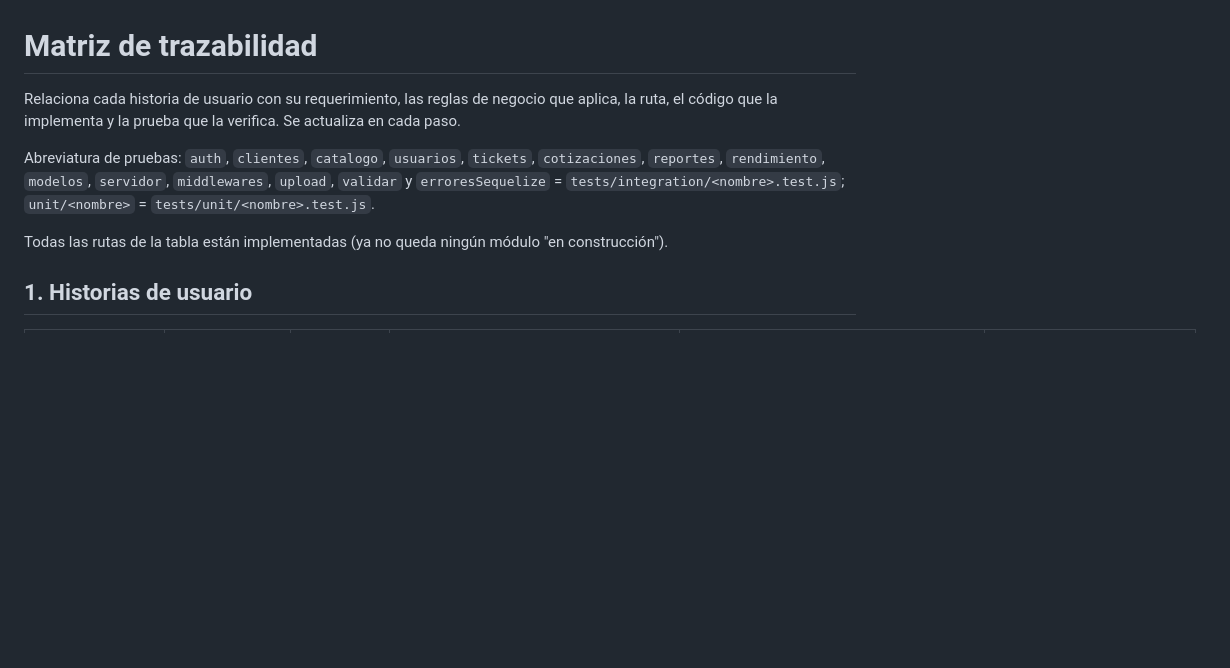
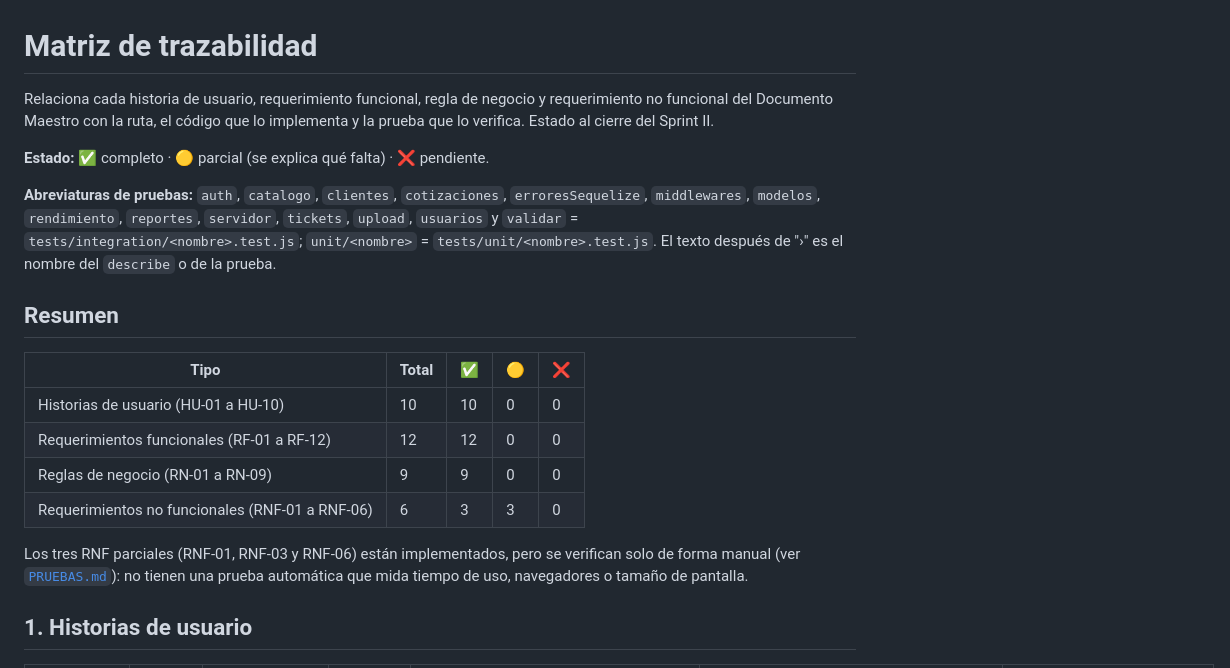
Before and after one commit to EdCas96/Proyecto-Fase-2-tecnitrack-dws901, a Markdown page: docs/TRAZABILIDAD.md, the part around one of its changes. Drawn GitHub-style; blank space fills up the shorter version.

```diff
--- a/docs/TRAZABILIDAD.md
+++ b/docs/TRAZABILIDAD.md
@@ -1,10 +1,21 @@
 # Matriz de trazabilidad
 
-Relaciona cada historia de usuario con su requerimiento, las reglas de negocio que aplica, la ruta, el código que la implementa y la prueba que la verifica. Se actualiza en cada paso.
+Relaciona cada historia de usuario, requerimiento funcional, regla de negocio y requerimiento no funcional del Documento Maestro con la ruta, el código que lo implementa y la prueba que lo verifica. Estado al cierre del Sprint II.
 
-Abreviatura de pruebas: `auth`, `clientes`, `catalogo`, `usuarios`, `tickets`, `cotizaciones`, `reportes`, `rendimiento`, `modelos`, `servidor`, `middlewares`, `upload`, `validar` y `erroresSequelize` = `tests/integration/<nombre>.test.js`; `unit/<nombre>` = `tests/unit/<nombre>.test.js`.
+**Estado:** ✅ completo · 🟡 parcial (se explica qué falta) · ❌ pendiente.
 
-Todas las rutas de la tabla están implementadas (ya no queda ningún módulo "en construcción").
+**Abreviaturas de pruebas:** `auth`, `catalogo`, `clientes`, `cotizaciones`, `erroresSequelize`, `middlewares`, `modelos`, `rendimiento`, `reportes`, `servidor`, `tickets`, `upload`, `usuarios` y `validar` = `tests/integration/<nombre>.test.js`; `unit/<nombre>` = `tests/unit/<nombre>.test.js`. El texto después de "›" es el nombre del `describe` o de la prueba.
+
+## Resumen
+
+| Tipo | Total | ✅ | 🟡 | ❌ |
+|---|---|---|---|---|
+| Historias de usuario (HU-01 a HU-10) | 10 | 10 | 0 | 0 |
+| Requerimientos funcionales (RF-01 a RF-12) | 12 | 12 | 0 | 0 |
+| Reglas de negocio (RN-01 a RN-09) | 9 | 9 | 0 | 0 |
+| Requerimientos no funcionales (RNF-01 a RNF-06) | 6 | 3 | 3 | 0 |
+
+Los tres RNF parciales (RNF-01, RNF-03 y RNF-06) están implementados, pero se verifican solo de forma manual (ver [`PRUEBAS.md`](PRUEBAS.md)): no tienen una prueba automática que mida tiempo de uso, navegadores o tamaño de pantalla.
 
 ## 1. Historias de usuario
 
```
Also changed, not shown: other parts of docs/TRAZABILIDAD.md (+65 -87 lines).
